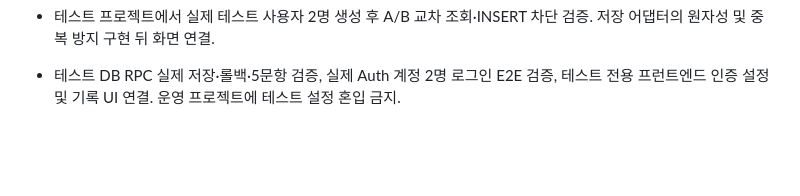
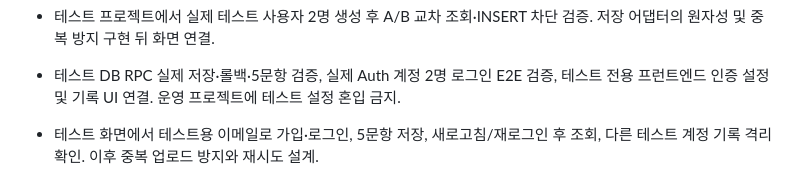
Before and after one commit to mrsix2000/yeonsanrun, a Markdown page: NEXT_TASKS.md, the part around the change. GitHub-like rendering; blank space fills up the shorter version.

Commit message:
Track isolated test account history E2E readiness

```diff
--- a/NEXT_TASKS.md
+++ b/NEXT_TASKS.md
@@ -72,3 +72,5 @@
 - 테스트 프로젝트에서 실제 테스트 사용자 2명 생성 후 A/B 교차 조회·INSERT 차단 검증. 저장 어댑터의 원자성 및 중복 방지 구현 뒤 화면 연결.
 
 - 테스트 DB RPC 실제 저장·롤백·5문항 검증, 실제 Auth 계정 2명 로그인 E2E 검증, 테스트 전용 프런트엔드 인증 설정 및 기록 UI 연결. 운영 프로젝트에 테스트 설정 혼입 금지.
+
+- 테스트 화면에서 테스트용 이메일로 가입·로그인, 5문항 저장, 새로고침/재로그인 후 조회, 다른 테스트 계정 기록 격리 확인. 이후 중복 업로드 방지와 재시도 설계.
```
